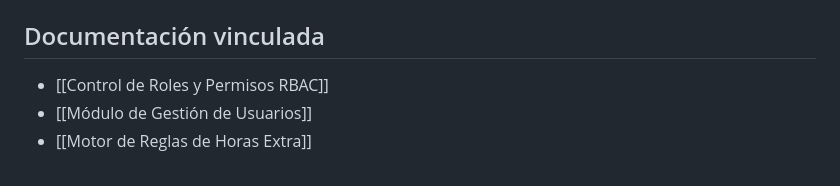
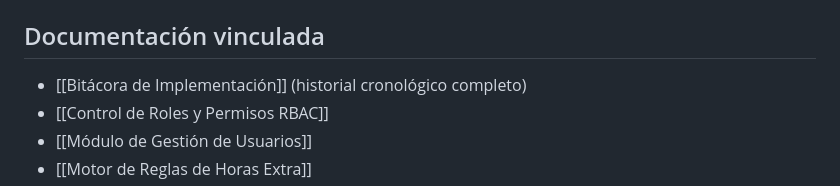
Before and after one commit to nandres/sistema-marcacion-empresarial, a Markdown page: Sistema de Marcacion/Ecosistema Sistema de Marcación.md, the part around the change. Rendered like a GitHub page.

Commit message:
docs(ecosystem): añadir Bitácora de Implementación con fases, validaciones y enlaces a la bóveda

```diff
--- a/Sistema de Marcacion/Ecosistema Sistema de Marcación.md
+++ b/Sistema de Marcacion/Ecosistema Sistema de Marcación.md
@@ -48,6 +48,7 @@ flowchart LR
 
 ## Documentación vinculada
 
+- [[Bitácora de Implementación]] (historial cronológico completo)
 - [[Control de Roles y Permisos RBAC]]
 - [[Módulo de Gestión de Usuarios]]
 - [[Motor de Reglas de Horas Extra]]
```
Also changed, not shown: Sistema de Marcacion/Bitácora de Implementación.md (added, +118 -0 lines).
